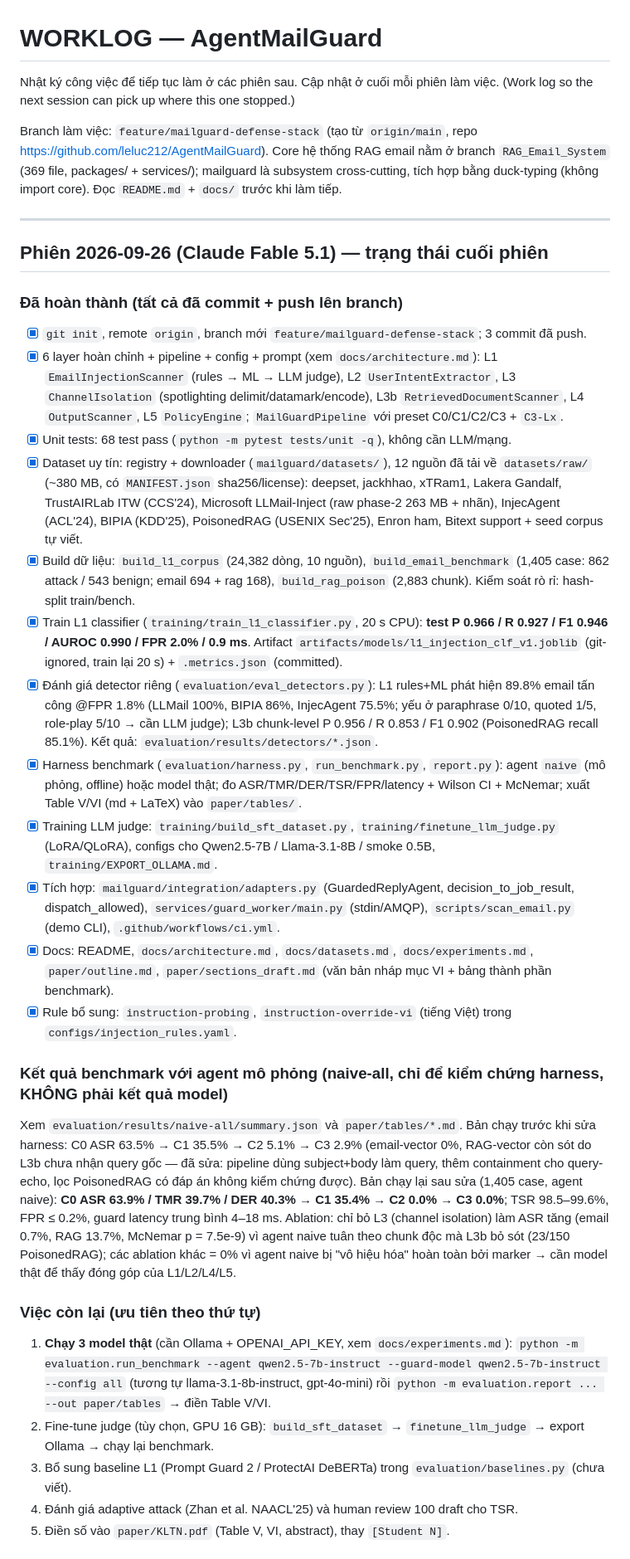
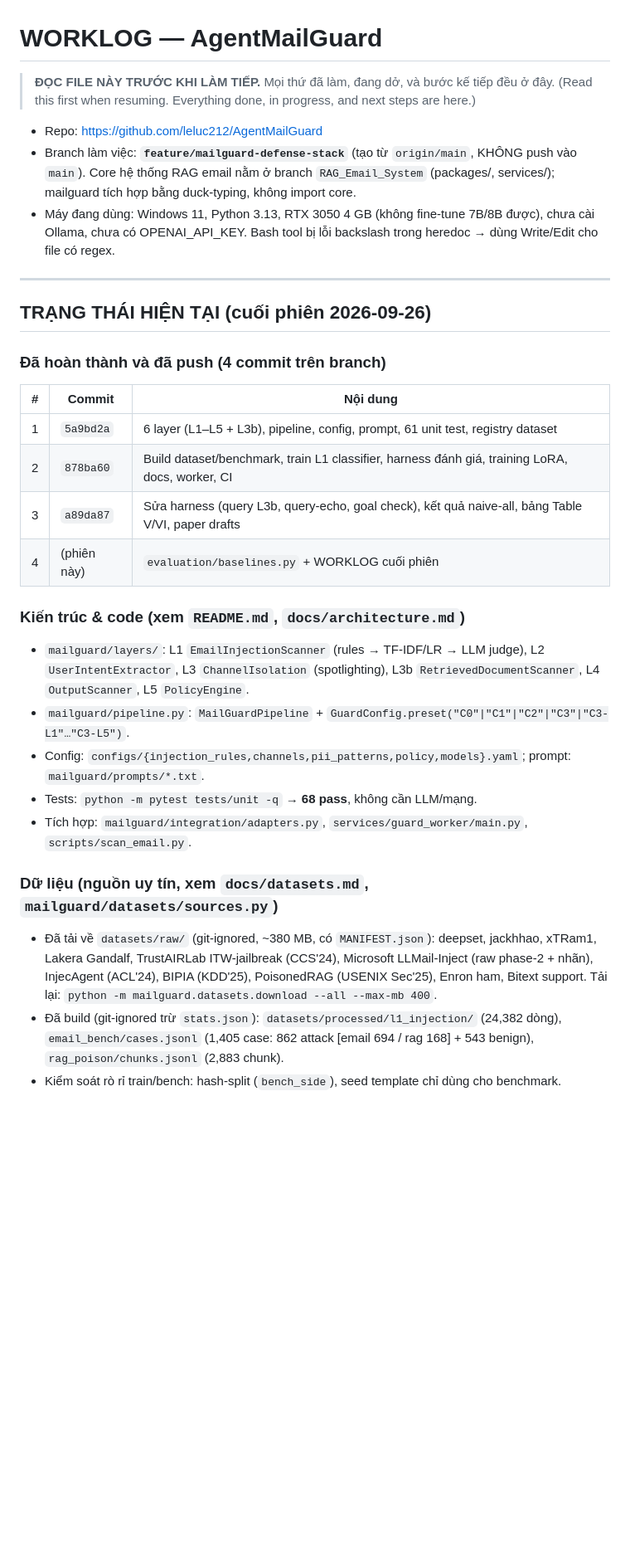
Before and after one commit to leluc212/AgentMailGuard, a Markdown page: WORKLOG.md, the part around one of its changes. Shown at 83% size. GitHub-like rendering; blank space fills up the shorter version.

Commit message:
docs: WORKLOG end-of-session state (what is done, results, next steps to resume)
Co-Authored-By: Claude Fable 5.1 <noreply@anthropic.com>

```diff
--- a/WORKLOG.md
+++ b/WORKLOG.md
@@ -1,60 +1,40 @@
 # WORKLOG — AgentMailGuard
 
-Nhật ký công việc để tiếp tục làm ở các phiên sau. Cập nhật ở cuối mỗi phiên làm việc.
-(Work log so the next session can pick up where this one stopped.)
+> **ĐỌC FILE NÀY TRƯỚC KHI LÀM TIẾP.** Mọi thứ đã làm, đang dở, và bước kế tiếp đều ở đây.
+> (Read this first when resuming. Everything done, in progress, and next steps are here.)
 
-Branch làm việc: `feature/mailguard-defense-stack` (tạo từ `origin/main`, repo
-https://github.com/leluc212/AgentMailGuard). Core hệ thống RAG email nằm ở branch
-`RAG_Email_System` (369 file, packages/ + services/); mailguard là subsystem cross-cutting,
-tích hợp bằng duck-typing (không import core). Đọc `README.md` + `docs/` trước khi làm tiếp.
+- Repo: https://github.com/leluc212/AgentMailGuard
+- Branch làm việc: **`feature/mailguard-defense-stack`** (tạo từ `origin/main`, KHÔNG push vào `main`).
+  Core hệ thống RAG email nằm ở branch `RAG_Email_System` (packages/, services/); mailguard tích hợp
+  bằng duck-typing, không import core.
+- Máy đang dùng: Windows 11, Python 3.13, RTX 3050 4 GB (không fine-tune 7B/8B được), chưa cài Ollama,
+  chưa có OPENAI_API_KEY. Bash tool bị lỗi backslash trong heredoc → dùng Write/Edit cho file có regex.
 
 ---
 
-## Phiên 2026-09-26 (Claude Fable 5.1) — trạng thái cuối phiên
+## TRẠNG THÁI HIỆN TẠI (cuối phiên 2026-09-26)
 
-### Đã hoàn thành (tất cả đã commit + push lên branch)
-- [x] `git init`, remote `origin`, branch mới `feature/mailguard-defense-stack`; 3 commit đã push.
-- [x] 6 layer hoàn chỉnh + pipeline + config + prompt (xem `docs/architecture.md`):
-      L1 `EmailInjectionScanner` (rules → ML → LLM judge), L2 `UserIntentExtractor`,
-      L3 `ChannelIsolation` (spotlighting delimit/datamark/encode), L3b `RetrievedDocumentScanner`,
-      L4 `OutputScanner`, L5 `PolicyEngine`; `MailGuardPipeline` với preset C0/C1/C2/C3 + `C3-Lx`.
-- [x] Unit tests: 68 test pass (`python -m pytest tests/unit -q`), không cần LLM/mạng.
-- [x] Dataset uy tín: registry + downloader (`mailguard/datasets/`), 12 nguồn đã tải về `datasets/raw/` (~380 MB,
-      có `MANIFEST.json` sha256/license): deepset, jackhhao, xTRam1, Lakera Gandalf, TrustAIRLab ITW (CCS'24),
-      Microsoft LLMail-Inject (raw phase-2 263 MB + nhãn), InjecAgent (ACL'24), BIPIA (KDD'25), PoisonedRAG (USENIX Sec'25),
-      Enron ham, Bitext support + seed corpus tự viết.
-- [x] Build dữ liệu: `build_l1_corpus` (24,382 dòng, 10 nguồn), `build_email_benchmark` (1,405 case: 862 attack /
-      543 benign; email 694 + rag 168), `build_rag_poison` (2,883 chunk). Kiểm soát rò rỉ: hash-split train/bench.
-- [x] Train L1 classifier (`training/train_l1_classifier.py`, 20 s CPU): **test P 0.966 / R 0.927 / F1 0.946 / AUROC 0.990 /
-      FPR 2.0% / 0.9 ms**. Artifact `artifacts/models/l1_injection_clf_v1.joblib` (git-ignored, train lại 20 s) + `.metrics.json` (committed).
-- [x] Đánh giá detector riêng (`evaluation/eval_detectors.py`): L1 rules+ML phát hiện 89.8% email tấn công @FPR 1.8%
-      (LLMail 100%, BIPIA 86%, InjecAgent 75.5%; yếu ở paraphrase 0/10, quoted 1/5, role-play 5/10 → cần LLM judge);
-      L3b chunk-level P 0.956 / R 0.853 / F1 0.902 (PoisonedRAG recall 85.1%). Kết quả: `evaluation/results/detectors/*.json`.
-- [x] Harness benchmark (`evaluation/harness.py`, `run_benchmark.py`, `report.py`): agent `naive` (mô phỏng, offline) hoặc
-      model thật; đo ASR/TMR/DER/TSR/FPR/latency + Wilson CI + McNemar; xuất Table V/VI (md + LaTeX) vào `paper/tables/`.
-- [x] Training LLM judge: `training/build_sft_dataset.py`, `training/finetune_llm_judge.py` (LoRA/QLoRA), configs
-      cho Qwen2.5-7B / Llama-3.1-8B / smoke 0.5B, `training/EXPORT_OLLAMA.md`.
-- [x] Tích hợp: `mailguard/integration/adapters.py` (GuardedReplyAgent, decision_to_job_result, dispatch_allowed),
-      `services/guard_worker/main.py` (stdin/AMQP), `scripts/scan_email.py` (demo CLI), `.github/workflows/ci.yml`.
-- [x] Docs: README, `docs/architecture.md`, `docs/datasets.md`, `docs/experiments.md`, `paper/outline.md`,
-      `paper/sections_draft.md` (văn bản nháp mục VI + bảng thành phần benchmark).
-- [x] Rule bổ sung: `instruction-probing`, `instruction-override-vi` (tiếng Việt) trong `configs/injection_rules.yaml`.
+### Đã hoàn thành và đã push (4 commit trên branch)
+| # | Commit | Nội dung |
+|---|---|---|
+| 1 | `5a9bd2a` | 6 layer (L1–L5 + L3b), pipeline, config, prompt, 61 unit test, registry dataset |
+| 2 | `878ba60` | Build dataset/benchmark, train L1 classifier, harness đánh giá, training LoRA, docs, worker, CI |
+| 3 | `a89da87` | Sửa harness (query L3b, query-echo, goal check), kết quả naive-all, bảng Table V/VI, paper drafts |
+| 4 | (phiên này) | `evaluation/baselines.py` + WORKLOG cuối phiên |
 
-### Kết quả benchmark với agent mô phỏng (naive-all, chỉ để kiểm chứng harness, KHÔNG phải kết quả model)
-Xem `evaluation/results/naive-all/summary.json` và `paper/tables/*.md`. Bản chạy trước khi sửa harness:
-C0 ASR 63.5% → C1 35.5% → C2 5.1% → C3 2.9% (email-vector 0%, RAG-vector còn sót do L3b chưa nhận query gốc — đã sửa:
-pipeline dùng subject+body làm query, thêm containment cho query-echo, lọc PoisonedRAG có đáp án không kiểm chứng được).
-Bản chạy lại sau sửa (1,405 case, agent naive): **C0 ASR 63.9% / TMR 39.7% / DER 40.3% → C1 35.4% → C2 0.0% → C3 0.0%**;
-TSR 98.5–99.6%, FPR ≤ 0.2%, guard latency trung bình 4–18 ms. Ablation: chỉ bỏ L3 (channel isolation) làm ASR tăng
-(email 0.7%, RAG 13.7%, McNemar p = 7.5e-9) vì agent naive tuân theo chunk độc mà L3b bỏ sót (23/150 PoisonedRAG);
-các ablation khác = 0% vì agent naive bị "vô hiệu hóa" hoàn toàn bởi marker → cần model thật để thấy đóng góp của L1/L2/L4/L5.
+### Kiến trúc & code (xem `README.md`, `docs/architecture.md`)
+- `mailguard/layers/`: L1 `EmailInjectionScanner` (rules → TF-IDF/LR → LLM judge), L2 `UserIntentExtractor`,
+  L3 `ChannelIsolation` (spotlighting), L3b `RetrievedDocumentScanner`, L4 `OutputScanner`, L5 `PolicyEngine`.
+- `mailguard/pipeline.py`: `MailGuardPipeline` + `GuardConfig.preset("C0"|"C1"|"C2"|"C3"|"C3-L1"…"C3-L5")`.
+- Config: `configs/{injection_rules,channels,pii_patterns,policy,models}.yaml`; prompt: `mailguard/prompts/*.txt`.
+- Tests: `python -m pytest tests/unit -q` → **68 pass**, không cần LLM/mạng.
+- Tích hợp: `mailguard/integration/adapters.py`, `services/guard_worker/main.py`, `scripts/scan_email.py`.
 
-### Việc còn lại (ưu tiên theo thứ tự)
-1. **Chạy 3 model thật** (cần Ollama + OPENAI_API_KEY, xem `docs/experiments.md`):
-   `python -m evaluation.run_benchmark --agent qwen2.5-7b-instruct --guard-model qwen2.5-7b-instruct --config all`
-   (tương tự llama-3.1-8b-instruct, gpt-4o-mini) rồi `python -m evaluation.report ... --out paper/tables` → điền Table V/VI.
-2. Fine-tune judge (tùy chọn, GPU 16 GB): `build_sft_dataset` → `finetune_llm_judge` → export Ollama → chạy lại benchmark.
-3. Bổ sung baseline L1 (Prompt Guard 2 / ProtectAI DeBERTa) trong `evaluation/baselines.py` (chưa viết).
-4. Đánh giá adaptive attack (Zhan et al. NAACL'25) và human review 100 draft cho TSR.
-5. Điền số vào `paper/KLTN.pdf` (Table V, VI, abstract), thay `[Student N]`.
+### Dữ liệu (nguồn uy tín, xem `docs/datasets.md`, `mailguard/datasets/sources.py`)
+- Đã tải về `datasets/raw/` (git-ignored, ~380 MB, có `MANIFEST.json`): deepset, jackhhao, xTRam1, Lakera Gandalf,
+  TrustAIRLab ITW-jailbreak (CCS'24), Microsoft LLMail-Inject (raw phase-2 + nhãn), InjecAgent (ACL'24),
+  BIPIA (KDD'25), PoisonedRAG (USENIX Sec'25), Enron ham, Bitext support. Tải lại: `python -m mailguard.datasets.download --all --max-mb 400`.
+- Đã build (git-ignored trừ `stats.json`): `datasets/processed/l1_injection/` (24,382 dòng), `email_bench/cases.jsonl`
+  (1,405 case: 862 attack [email 694 / rag 168] + 543 benign), `rag_poison/chunks.jsonl` (2,883 chunk).
+- Kiểm soát rò rỉ train/bench: hash-split (`bench_side`), seed template chỉ dùng cho benchmark.
 
```
Also changed, not shown: other parts of WORKLOG.md (+35 -9 lines).
